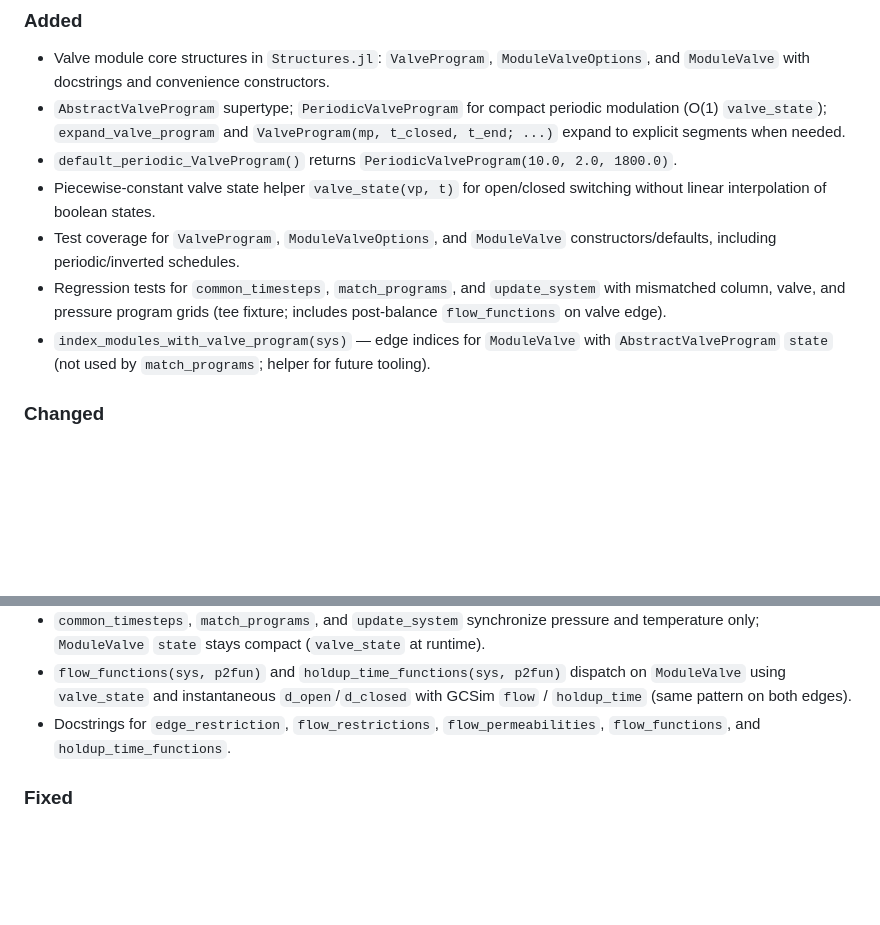
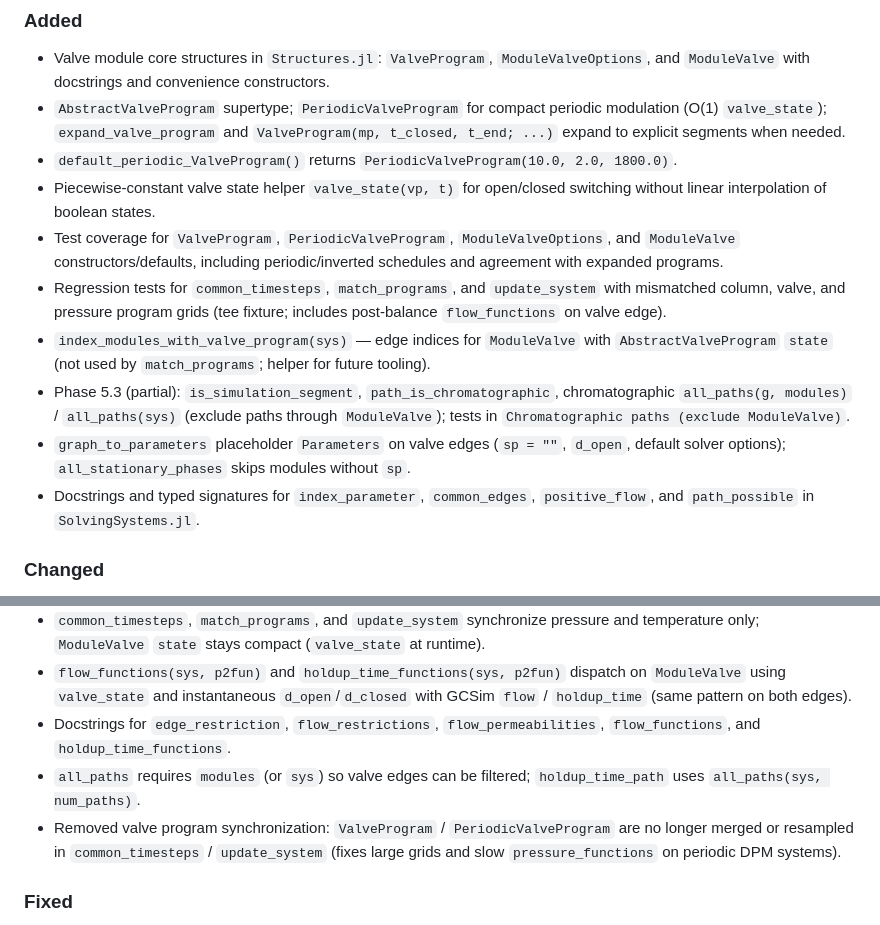
Before and after one commit to GasChromatographyToolbox/GasChromatographySystems.jl, a Markdown page: CHANGELOG.md, 2 parts joined by grey strips. GitHub-like rendering; blank space fills up the shorter version.

```diff
--- a/CHANGELOG.md
+++ b/CHANGELOG.md
@@ -12,9 +12,12 @@ and this project follows [Semantic Versioning](https://semver.org/spec/v2.0.0.ht
 - `AbstractValveProgram` supertype; `PeriodicValveProgram` for compact periodic modulation (O(1) `valve_state`); `expand_valve_program` and `ValveProgram(mp, t_closed, t_end; ...)` expand to explicit segments when needed.
 - `default_periodic_ValveProgram()` returns `PeriodicValveProgram(10.0, 2.0, 1800.0)`.
 - Piecewise-constant valve state helper `valve_state(vp, t)` for open/closed switching without linear interpolation of boolean states.
-- Test coverage for `ValveProgram`, `ModuleValveOptions`, and `ModuleValve` constructors/defaults, including periodic/inverted schedules.
+- Test coverage for `ValveProgram`, `PeriodicValveProgram`, `ModuleValveOptions`, and `ModuleValve` constructors/defaults, including periodic/inverted schedules and agreement with expanded programs.
 - Regression tests for `common_timesteps`, `match_programs`, and `update_system` with mismatched column, valve, and pressure program grids (tee fixture; includes post-balance `flow_functions` on valve edge).
 - `index_modules_with_valve_program(sys)` — edge indices for `ModuleValve` with `AbstractValveProgram` `state` (not used by `match_programs`; helper for future tooling).
+- Phase 5.3 (partial): `is_simulation_segment`, `path_is_chromatographic`, chromatographic `all_paths(g, modules)` / `all_paths(sys)` (exclude paths through `ModuleValve`); tests in `Chromatographic paths (exclude ModuleValve)`.
+- `graph_to_parameters` placeholder `Parameters` on valve edges (`sp = ""`, `d_open`, default solver options); `all_stationary_phases` skips modules without `sp`.
+- Docstrings and typed signatures for `index_parameter`, `common_edges`, `positive_flow`, and `path_possible` in `SolvingSystems.jl`.
 
 ### Changed
 - CI: upgraded Codecov upload to `codecov/codecov-action@v5` with `files: lcov.info` and `CODECOV_TOKEN` (replaces deprecated v1 uploader and `CODECOV_SECRET`).
@@ -25,6 +28,9 @@ and this project follows [Semantic Versioning](https://semver.org/spec/v2.0.0.ht
 - `common_timesteps`, `match_programs`, and `update_system` synchronize pressure and temperature only; `ModuleValve` `state` stays compact (`valve_state` at runtime).
 - `flow_functions(sys, p2fun)` and `holdup_time_functions(sys, p2fun)` dispatch on `ModuleValve` using `valve_state` and instantaneous `d_open`/`d_closed` with GCSim `flow` / `holdup_time` (same pattern on both edges).
 - Docstrings for `edge_restriction`, `flow_restrictions`, `flow_permeabilities`, `flow_functions`, and `holdup_time_functions`.
+- `all_paths` requires `modules` (or `sys`) so valve edges can be filtered; `holdup_time_path` uses `all_paths(sys, num_paths)`.
+- Removed valve program synchronization: `ValveProgram` / `PeriodicValveProgram` are no longer merged or resampled in `common_timesteps` / `update_system` (fixes large grids and slow `pressure_functions` on periodic DPM systems).
+
 ### Fixed
 - `ValveProgram(time_steps, state_steps)` now validates matching vector lengths in the inner constructor (prevents inconsistent instances from the default typed constructor path).
 - Implemented valve hydraulics in permeability/restriction evaluation using `σ(t) = valve_state(...)` with open/closed restrictions (`d_open`/`d_closed`), enabling `ModuleValve` edges in flow solves.
```
